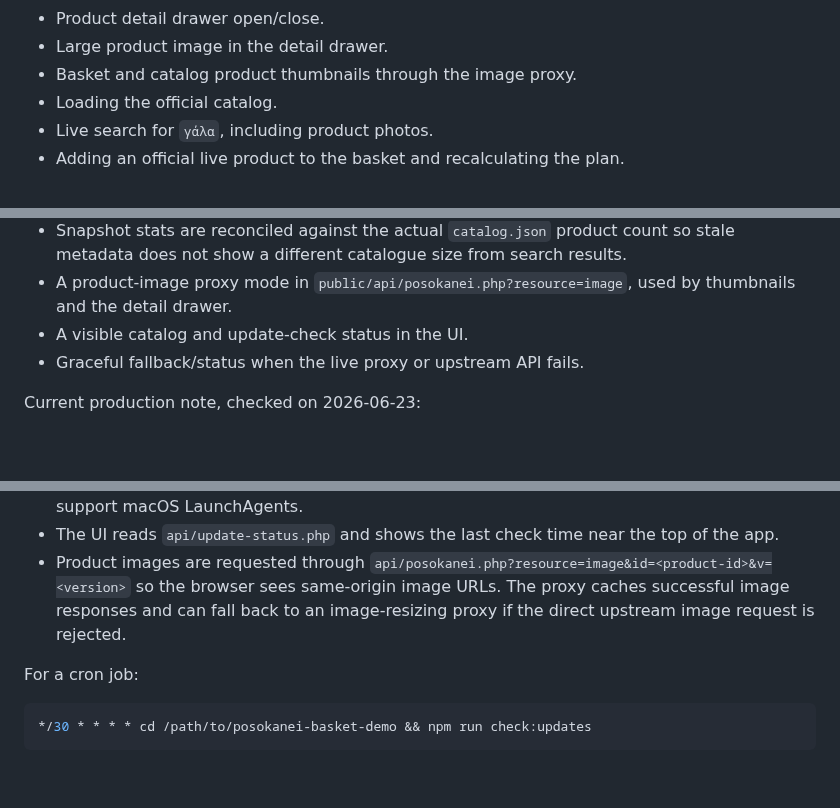
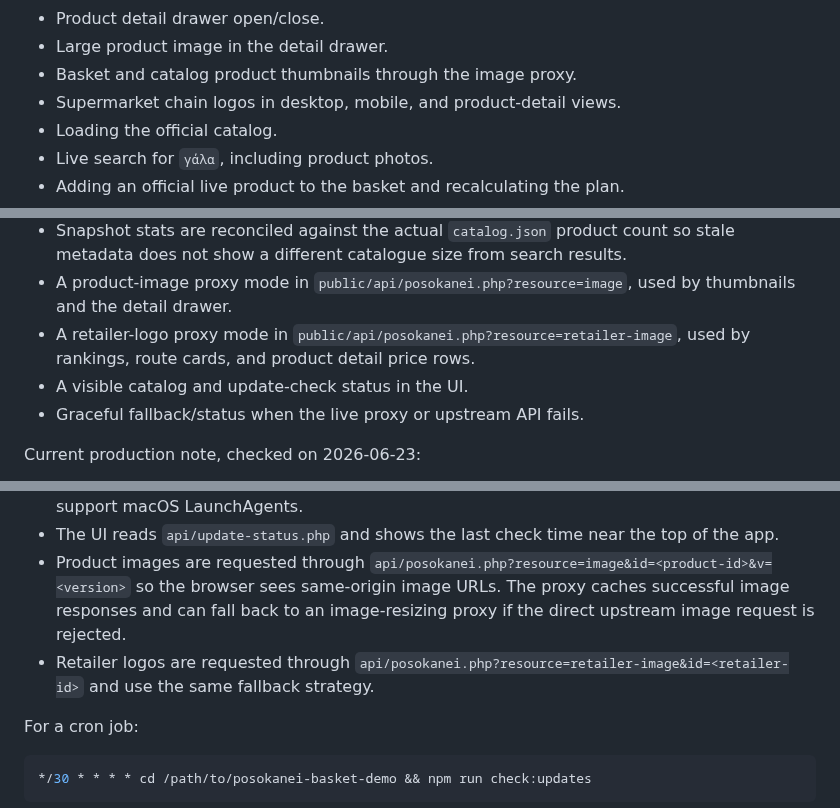
Before and after one commit to spirosrap/posokanei-basket-demo, a Markdown page: README.md, 3 parts joined by grey strips. Rendered like a GitHub page; blank space fills up the shorter version.

```diff
--- a/README.md
+++ b/README.md
@@ -128,6 +131,7 @@ Browser QA covers:
 - Product detail drawer open/close.
 - Large product image in the detail drawer.
 - Basket and catalog product thumbnails through the image proxy.
+- Supermarket chain logos in desktop, mobile, and product-detail views.
 - Loading the official catalog.
 - Live search for `γάλα`, including product photos.
 - Adding an official live product to the basket and recalculating the plan.
@@ -160,6 +164,7 @@ The official API does not allow `https://agenticspiros.com` as a browser CORS or
 - A server-side snapshot fallback that returns paginated/search JSON from `data/catalog.json` plus lightweight metadata from `data/catalog-meta.json`.
 - Snapshot stats are reconciled against the actual `catalog.json` product count so stale metadata does not show a different catalogue size from search results.
 - A product-image proxy mode in `public/api/posokanei.php?resource=image`, used by thumbnails and the detail drawer.
+- A retailer-logo proxy mode in `public/api/posokanei.php?resource=retailer-image`, used by rankings, route cards, and product detail price rows.
 - A visible catalog and update-check status in the UI.
 - Graceful fallback/status when the live proxy or upstream API fails.
 
@@ -216,6 +221,7 @@ The app includes a lightweight update checker:
 - `npm run live:install-refresh` optionally installs a local hourly scheduler for environments that support macOS LaunchAgents.
 - The UI reads `api/update-status.php` and shows the last check time near the top of the app.
 - Product images are requested through `api/posokanei.php?resource=image&id=<product-id>&v=<version>` so the browser sees same-origin image URLs. The proxy caches successful image responses and can fall back to an image-resizing proxy if the direct upstream image request is rejected.
+- Retailer logos are requested through `api/posokanei.php?resource=retailer-image&id=<retailer-id>` and use the same fallback strategy.
 
 For a cron job:
 
```
Also changed, not shown: other parts of README.md (+3 -0 lines), screenshots/desktop.png, screenshots/detail.png, screenshots/mobile.png.
